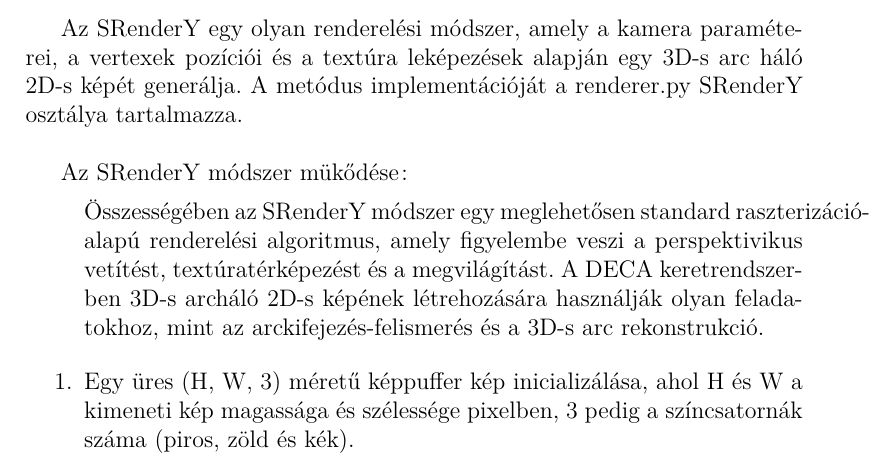
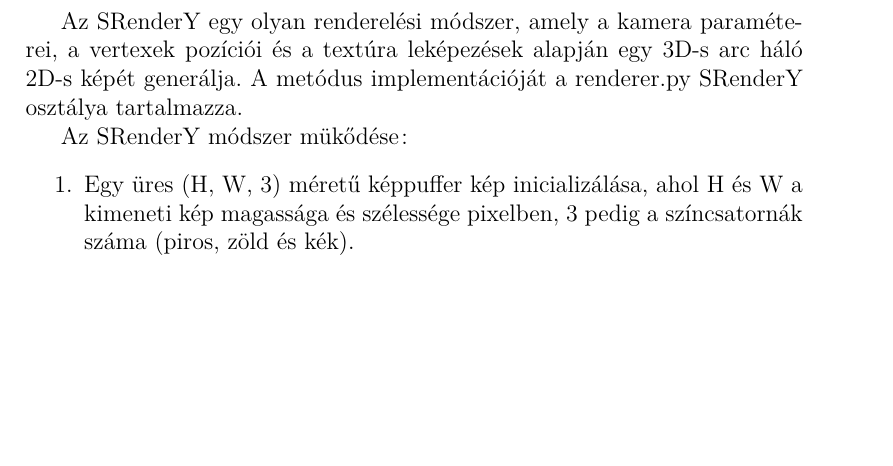
Before and after one commit to rubengaal/Documentation, a LaTeX document (kutato.tex): part of page 49 of 66, cut so that both start at the same text, the shorter picture padded with empty space. Compiled offline with pdfLaTeX.

Commit message:
fix formatting

```diff
--- a/kutato.tex
+++ b/kutato.tex
@@ -1247,17 +1247,17 @@ A textúratérképezés során a háromszögben lévő minden egyes pixel textú
  A raszterizáló testreszabható és bővíthető, hogy különböző textúra leképezési és keverési technikákat, valamint különböző renderelési lehetőségeket, például világítást és árnyékolást alkalmazzon.
 
 \subsubsection{SRenderY renderelési módszer és megvalósítása}
- Az SRenderY egy olyan renderelési módszer, amely a kamera paraméterei, a vertexek pozíciói és a textúra leképezések alapján egy 3D-s arc háló 2D-s képét generálja. A metódus implementációját a renderer.py SRenderY osztálya tartalmazza. \newline
-
-
+
+
+ Az SRenderY egy olyan renderelési módszer, amely a kamera paraméterei, a vertexek pozíciói és a textúra leképezések alapján egy 3D-s arc háló 2D-s képét generálja. A metódus implementációját a renderer.py SRenderY osztálya tartalmazza.
+
+\newline
+\newline
  Az SRenderY módszer mükődése:
 
  \begin{enumerate}
 
- Összességében az SRenderY módszer egy meglehetősen standard raszterizáció-alapú renderelési algoritmus, amely figyelembe veszi a perspektivikus vetítést,
-textúratérképezést és a megvilágítást. A DECA keretrendszerben 3D-s archáló 2D-s képének létrehozására használják olyan feladatokhoz, mint az arckifejezés-felismerés és a 3D-s arc rekonstrukció.
-
-     \item Egy üres (H, W, 3) méretű képpuffer kép inicializálása, ahol H és W a kimeneti kép magassága és szélessége pixelben, 3 pedig a színcsatornák száma (piros, zöld és kék).
+    \item Egy üres (H, W, 3) méretű képpuffer kép inicializálása, ahol H és W a kimeneti kép magassága és szélessége pixelben, 3 pedig a színcsatornák száma (piros, zöld és kék).
 
     \item A 3D archáló minden egyes háromszögéhez kiszámítja a 2D-s vetületét a képsíkra a kamera paraméterei alapján. Ez a perspektivikus vetítési egyenlet segítségével történik,
  amely a világkoordinátarendszer 3D pontjait a képsík 2D pontjaivá alakítja át.
```
